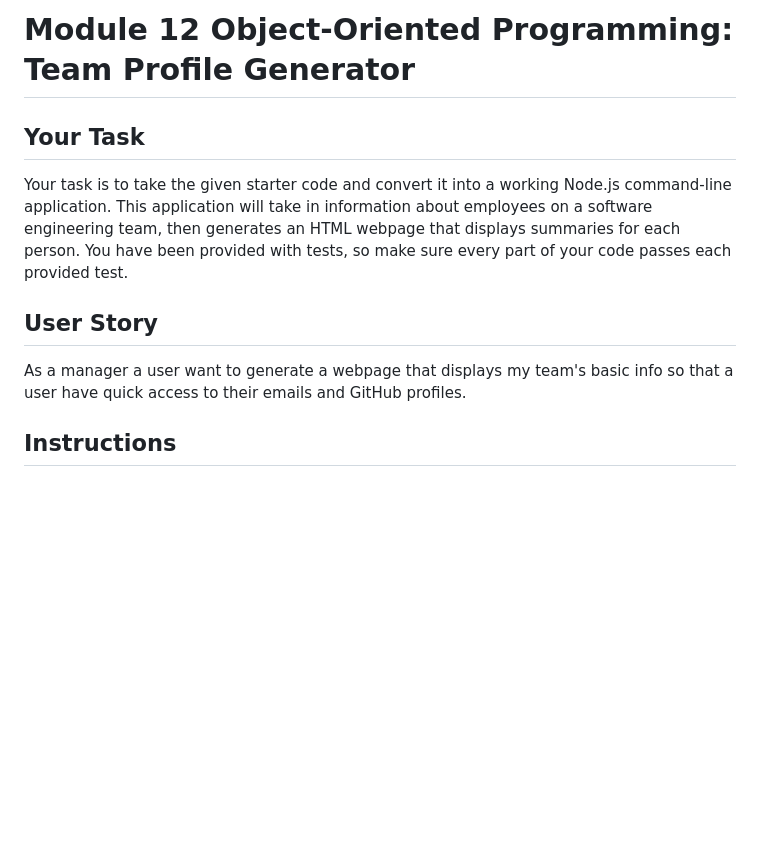
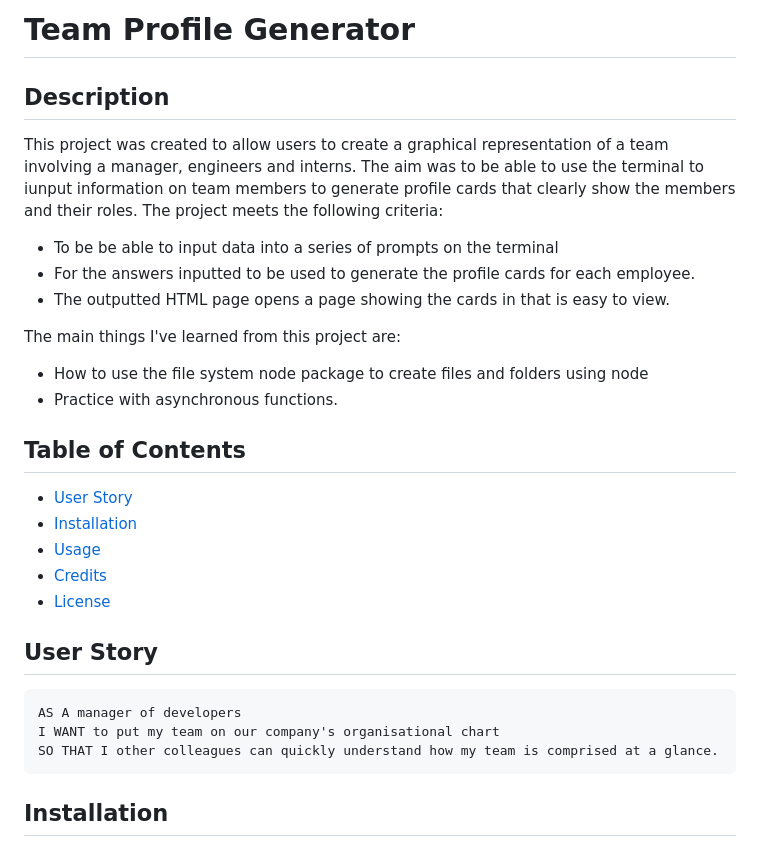
Before and after one commit to Saif-Uddin-93/Team-Profile-Generator, a Markdown page: README.md, the part around the change printed below. Drawn GitHub-style; blank space fills up the shorter version.

````diff
--- a/README.md
+++ b/README.md
@@ -1,12 +1,33 @@
-# Module 12 Object-Oriented Programming: Team Profile Generator
+# Team Profile Generator
 
-## Your Task
+## Description
 
-Your task is to take the given starter code and convert it into a working Node.js command-line application. This application will take in information about employees on a software engineering team, then generates an HTML webpage that displays summaries for each person. You have been provided with tests, so make sure every part of your code passes each provided test.
+This project was created to allow users to create a graphical representation of a team involving a manager, engineers and interns. The aim was to be able to use the terminal to iunput information on team members to generate profile cards that clearly show the members and their roles. The project meets the following criteria:
+
+* To be be able to input data into a series of prompts on the terminal
+* For the answers inputted to be used to generate the profile cards for each employee.
+* The outputted HTML page opens a page showing the cards in that is easy to view.
+
+The main things I've learned from this project are:
+
+* How to use the file system node package to create files and folders using node
+* Practice with asynchronous functions.
+
+## Table of Contents
+
+- [User Story](#user-story)
+- [Installation](#installation)
+- [Usage](#usage)
+- [Credits](#credits)
+- [License](#license)
 
 ## User Story
 
-As a manager a user want to generate a webpage that displays my team's basic info so that a user have quick access to their emails and GitHub profiles.
+```md
+AS A manager of developers
+I WANT to put my team on our company's organisational chart
+SO THAT I other colleagues can quickly understand how my team is comprised at a glance.
+```
 
-## Instructions
+## Installation
 
````
Also changed, not shown: other parts of README.md (+25 -114 lines), assets/images/Screenshot 2024-02-01 165341.png (added), assets/images/screenshot.png (added), 7 other files.
